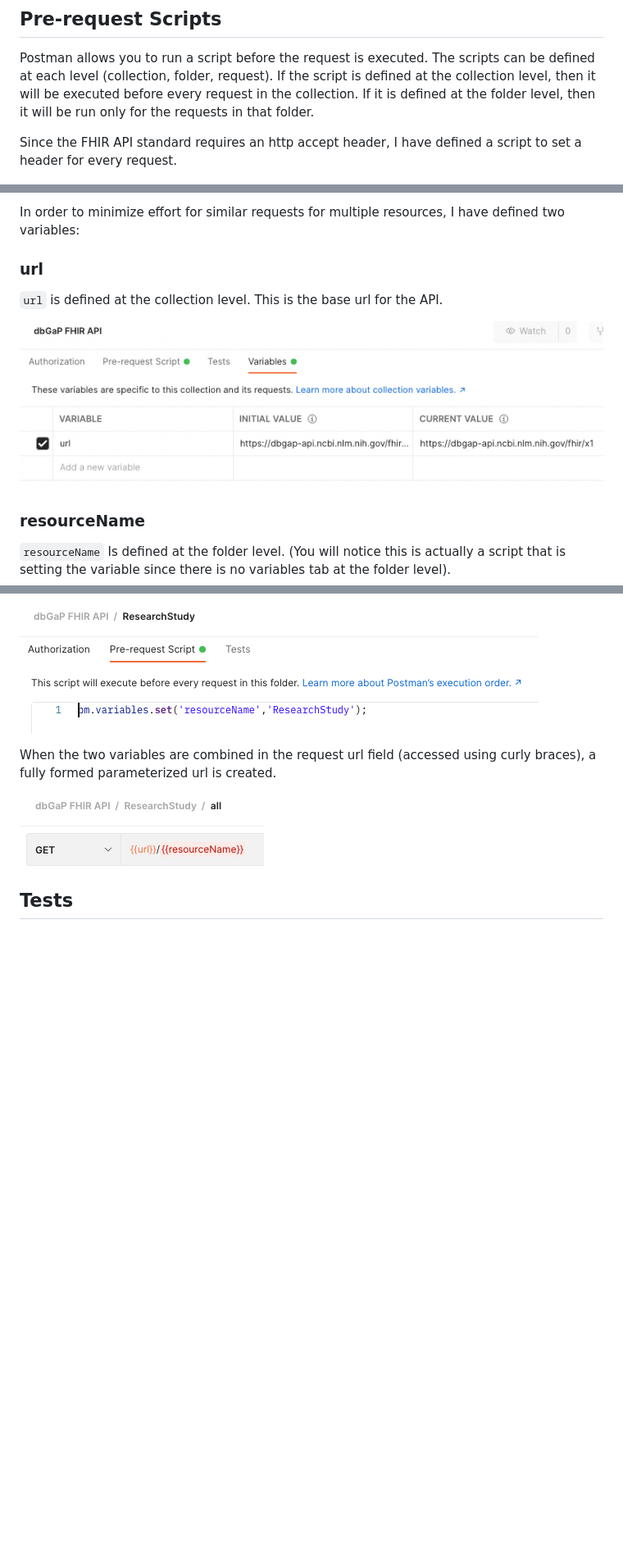
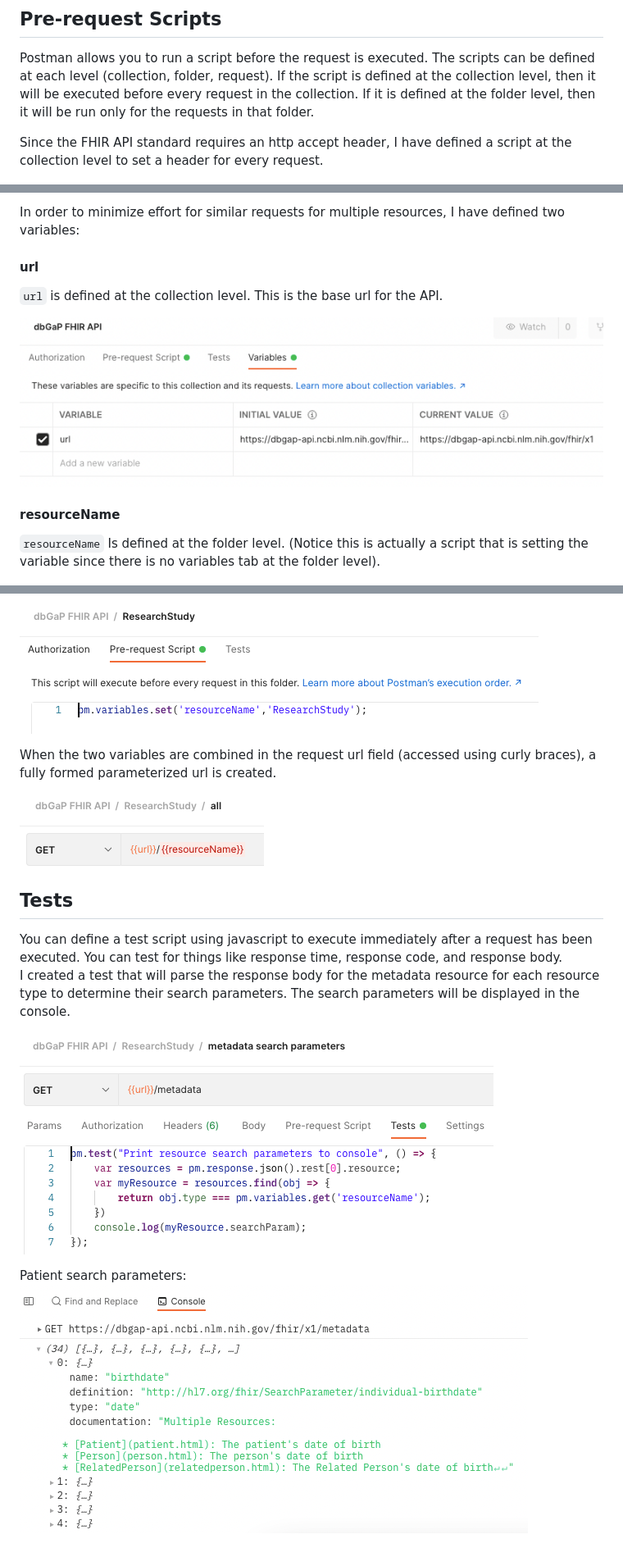
Before and after one commit to ncbi/DbGaP-FHIR-API-Docs, a Markdown page: dbGaP_FHIR_API.postman_collection.json.md, 3 parts joined by grey strips. Shown at 82% size. Drawn GitHub-style; pictures changed too: img/postman/test_result.png (added); blank space fills up the shorter version.

Commit message:
Improve postman info
FHIR-1300

````diff
--- a/dbGaP_FHIR_API.postman_collection.json.md
+++ b/dbGaP_FHIR_API.postman_collection.json.md
@@ -16,7 +19,7 @@ it is defined at the folder level, then it will be run only for the requests
 in that folder.
 
 Since the FHIR API standard requires an http accept header, I have defined a
-script to set a header for every request.
+script at the collection level to set a header for every request.
 
 ![Accept Header pre-request script](img/postman/accept_header.png)
 
@@ -31,13 +34,13 @@ the api.
 In order to minimize effort for similar requests for multiple resources, I
 have defined two variables:
 
-### url
+#### url
 ```url``` is defined at the collection level. This is the base url for the API.
 
 ![url variable](img/postman/url_variable.png)
 
-### resourceName
-```resourceName``` Is defined at the folder level. (You will notice this is
+#### resourceName
+```resourceName``` Is defined at the folder level. (Notice this is
 actually a script that is setting the variable since there is no variables
 tab at the folder level).
 
@@ -49,3 +52,14 @@ curly braces), a fully formed parameterized url is created.
 ![parameterized url](img/postman/parameterized_url.png)
 
 ## Tests
+You can define a test script using javascript to execute immediately after a
+request has been executed. You can test for things like response time,
+response code, and response body.
+I created a test that will parse the response body for the metadata
+resource for each resource type to determine their search parameters. The
+search parameters will be displayed in the console.
+
+![request test](img/postman/request_test.png)
+
+Patient search parameters:
+![test result](img/postman/test_result.png)
````
Also changed, not shown: other parts of dbGaP_FHIR_API.postman_collection.json.md (+3 -0 lines), quickstart.md (+1 -2 lines).
